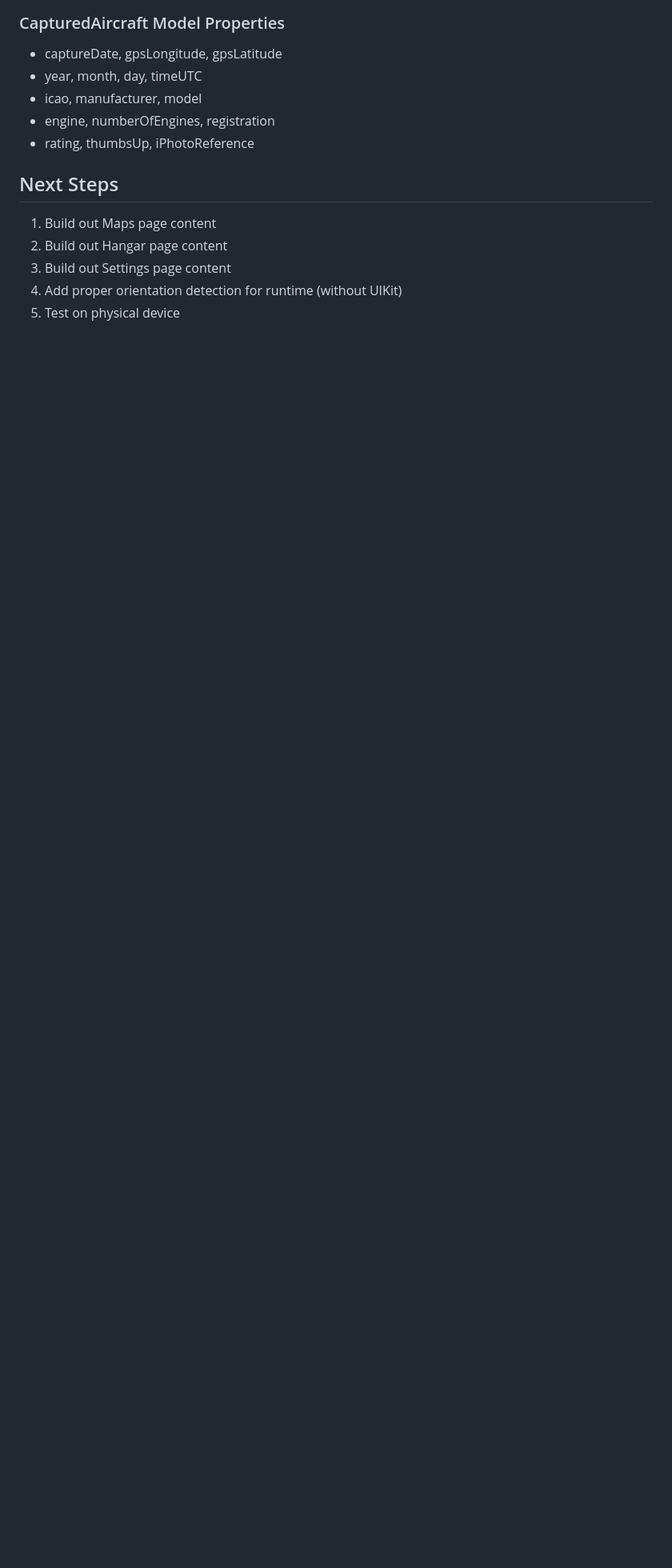
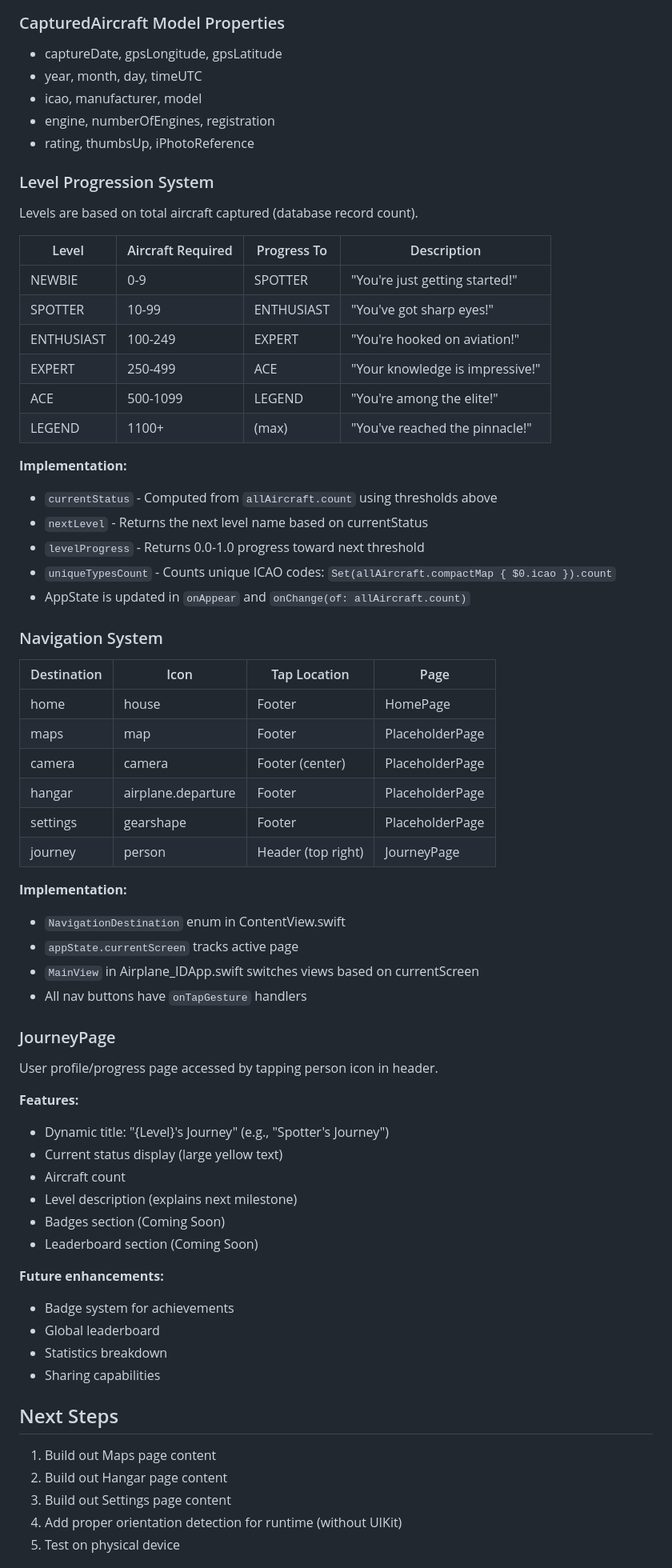
Before and after one commit to JimKerrUSA/Airplane-ID.com, a Markdown page: CONTEXT.md, the part around one of its changes. Shown at 80% size. GitHub-like rendering; blank space fills up the shorter version.

Commit message:
Comprehensive CONTEXT.md update with level system docs
- Added Level Progression System table with thresholds and descriptions
- Added Navigation System table with all destinations
- Added JourneyPage documentation with features and future plans
- Updated Key Files with new components and their purposes
- Updated Current State to reflect navigation and database-driven stats

Co-Authored-By: Claude Opus 4.5 <noreply@anthropic.com>

```diff
--- a/CONTEXT.md
+++ b/CONTEXT.md
@@ -76,6 +84,58 @@ Purpose: iOS app for identifying and tracking aircraft sightings
 - icao, manufacturer, model
 - engine, numberOfEngines, registration
 - rating, thumbsUp, iPhotoReference
+
+### Level Progression System
+Levels are based on total aircraft captured (database record count).
+
+| Level | Aircraft Required | Progress To | Description |
+|-------|------------------|-------------|-------------|
+| NEWBIE | 0-9 | SPOTTER | "You're just getting started!" |
+| SPOTTER | 10-99 | ENTHUSIAST | "You've got sharp eyes!" |
+| ENTHUSIAST | 100-249 | EXPERT | "You're hooked on aviation!" |
+| EXPERT | 250-499 | ACE | "Your knowledge is impressive!" |
+| ACE | 500-1099 | LEGEND | "You're among the elite!" |
+| LEGEND | 1100+ | (max) | "You've reached the pinnacle!" |
+
+**Implementation:**
+- `currentStatus` - Computed from `allAircraft.count` using thresholds above
+- `nextLevel` - Returns the next level name based on currentStatus
+- `levelProgress` - Returns 0.0-1.0 progress toward next threshold
+- `uniqueTypesCount` - Counts unique ICAO codes: `Set(allAircraft.compactMap { $0.icao }).count`
+- AppState is updated in `onAppear` and `onChange(of: allAircraft.count)`
+
+### Navigation System
+| Destination | Icon | Tap Location | Page |
+|-------------|------|--------------|------|
+| home | house | Footer | HomePage |
+| maps | map | Footer | PlaceholderPage |
+| camera | camera | Footer (center) | PlaceholderPage |
+| hangar | airplane.departure | Footer | PlaceholderPage |
+| settings | gearshape | Footer | PlaceholderPage |
+| journey | person | Header (top right) | JourneyPage |
+
+**Implementation:**
+- `NavigationDestination` enum in ContentView.swift
+- `appState.currentScreen` tracks active page
+- `MainView` in Airplane_IDApp.swift switches views based on currentScreen
+- All nav buttons have `onTapGesture` handlers
+
+### JourneyPage
+User profile/progress page accessed by tapping person icon in header.
+
+**Features:**
+- Dynamic title: "{Level}'s Journey" (e.g., "Spotter's Journey")
+- Current status display (large yellow text)
+- Aircraft count
+- Level description (explains next milestone)
+- Badges section (Coming Soon)
+- Leaderboard section (Coming Soon)
+
+**Future enhancements:**
+- Badge system for achievements
+- Global leaderboard
+- Statistics breakdown
+- Sharing capabilities
 
 ## Next Steps
 
```
Also changed, not shown: other parts of CONTEXT.md (+15 -7 lines).
